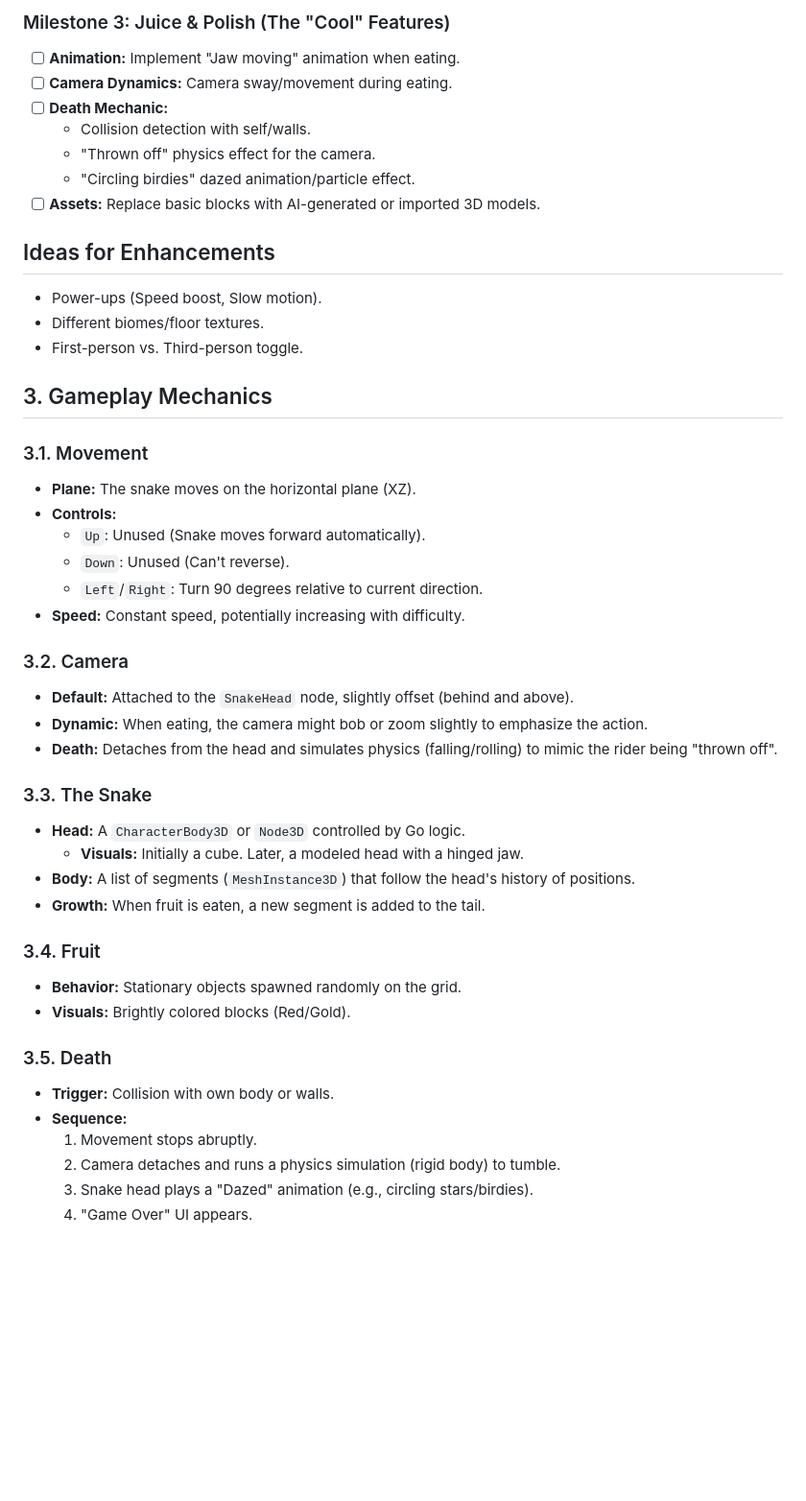
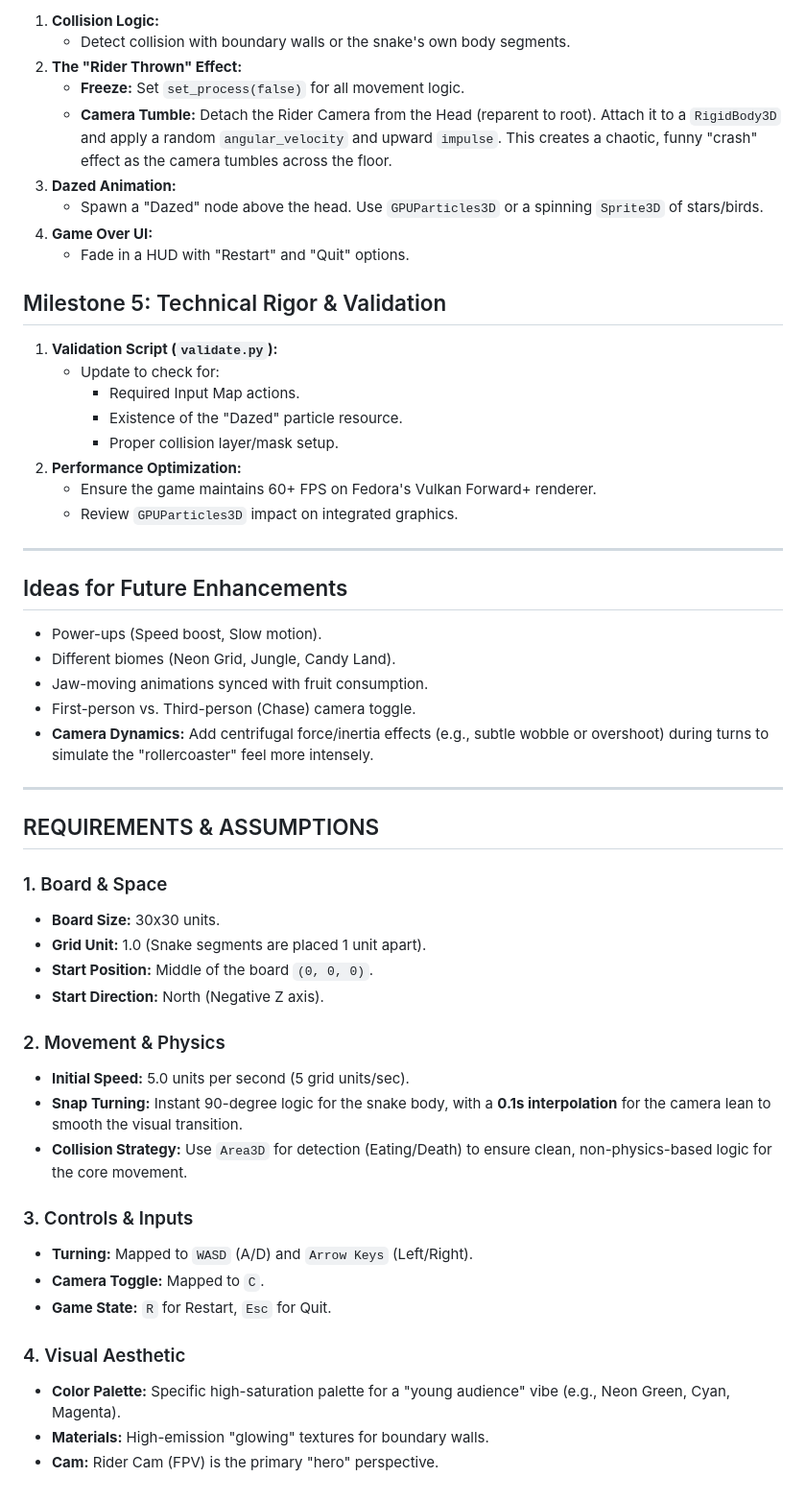
Before and after one commit to gundalow/snake, a Markdown page: PROJECT_PLAN.md, the part around one of its changes. Shown at 96% size. GitHub-like rendering; blank space fills up the shorter version.

Commit message:
Updated milestones

```diff
--- a/PROJECT_PLAN.md
+++ b/PROJECT_PLAN.md
@@ -52,47 +46,54 @@ On collision with a wall or self:
 
-### Milestone 3: Juice & Polish (The "Cool" Features)
-*   [ ] **Animation:** Implement "Jaw moving" animation when eating.
-*   [ ] **Camera Dynamics:** Camera sway/movement during eating.
-*   [ ] **Death Mechanic:**
-    *   Collision detection with self/walls.
-    *   "Thrown off" physics effect for the camera.
-    *   "Circling birdies" dazed animation/particle effect.
-*   [ ] **Assets:** Replace basic blocks with AI-generated or imported 3D models.
+1. **Collision Logic:**
+    - Detect collision with boundary walls or the snake's own body segments.
+2. **The "Rider Thrown" Effect:**
+    - **Freeze:** Set `set_process(false)` for all movement logic.
+    - **Camera Tumble:** Detach the Rider Camera from the Head (reparent to root). Attach it to a `RigidBody3D` and apply a random `angular_velocity` and upward `impulse`. This creates a chaotic, funny "crash" effect as the camera tumbles across the floor.
+3. **Dazed Animation:**
+    - Spawn a "Dazed" node above the head. Use `GPUParticles3D` or a spinning `Sprite3D` of stars/birds.
+4. **Game Over UI:**
+    - Fade in a HUD with "Restart" and "Quit" options.
 
-## Ideas for Enhancements
-*   Power-ups (Speed boost, Slow motion).
-*   Different biomes/floor textures.
-*   First-person vs. Third-person toggle.
+## Milestone 5: Technical Rigor & Validation
+1. **Validation Script (`validate.py`):**
+    - Update to check for:
+        - Required Input Map actions.
+        - Existence of the "Dazed" particle resource.
+        - Proper collision layer/mask setup.
+2. **Performance Optimization:**
+    - Ensure the game maintains 60+ FPS on Fedora's Vulkan Forward+ renderer.
+    - Review `GPUParticles3D` impact on integrated graphics.
 
-## 3. Gameplay Mechanics
+---
 
-### 3.1. Movement
-*   **Plane:** The snake moves on the horizontal plane (XZ).
-*   **Controls:**
-    *   `Up`: Unused (Snake moves forward automatically).
-    *   `Down`: Unused (Can't reverse).
-    *   `Left`/`Right`: Turn 90 degrees relative to current direction.
-*   **Speed:** Constant speed, potentially increasing with difficulty.
+## Ideas for Future Enhancements
+- Power-ups (Speed boost, Slow motion).
+- Different biomes (Neon Grid, Jungle, Candy Land).
+- Jaw-moving animations synced with fruit consumption.
+- First-person vs. Third-person (Chase) camera toggle.
+- **Camera Dynamics:** Add centrifugal force/inertia effects (e.g., subtle wobble or overshoot) during turns to simulate the "rollercoaster" feel more intensely.
 
-### 3.2. Camera
-*   **Default:** Attached to the `SnakeHead` node, slightly offset (behind and above).
-*   **Dynamic:** When eating, the camera might bob or zoom slightly to emphasize the action.
-*   **Death:** Detaches from the head and simulates physics (falling/rolling) to mimic the rider being "thrown off".
+---
 
-### 3.3. The Snake
-*   **Head:** A `CharacterBody3D` or `Node3D` controlled by Go logic.
-    *   **Visuals:** Initially a cube. Later, a modeled head with a hinged jaw.
-*   **Body:** A list of segments (`MeshInstance3D`) that follow the head's history of positions.
-*   **Growth:** When fruit is eaten, a new segment is added to the tail.
+## REQUIREMENTS & ASSUMPTIONS
 
-### 3.4. Fruit
-*   **Behavior:** Stationary objects spawned randomly on the grid.
-*   **Visuals:** Brightly colored blocks (Red/Gold).
+### 1. Board & Space
+- **Board Size:** 30x30 units.
+- **Grid Unit:** 1.0 (Snake segments are placed 1 unit apart).
+- **Start Position:** Middle of the board `(0, 0, 0)`.
+- **Start Direction:** North (Negative Z axis).
 
-### 3.5. Death
-*   **Trigger:** Collision with own body or walls.
-*   **Sequence:**
-    1.  Movement stops abruptly.
-    2.  Camera detaches and runs a physics simulation (rigid body) to tumble.
-    3.  Snake head plays a "Dazed" animation (e.g., circling stars/birdies).
-    4.  "Game Over" UI appears.
+### 2. Movement & Physics
+- **Initial Speed:** 5.0 units per second (5 grid units/sec).
+- **Snap Turning:** Instant 90-degree logic for the snake body, with a **0.1s interpolation** for the camera lean to smooth the visual transition.
+- **Collision Strategy:** Use `Area3D` for detection (Eating/Death) to ensure clean, non-physics-based logic for the core movement.
+
+### 3. Controls & Inputs
+- **Turning:** Mapped to `WASD` (A/D) and `Arrow Keys` (Left/Right).
+- **Camera Toggle:** Mapped to `C`.
+- **Game State:** `R` for Restart, `Esc` for Quit.
+
+### 4. Visual Aesthetic
+- **Color Palette:** Specific high-saturation palette for a "young audience" vibe (e.g., Neon Green, Cyan, Magenta).
+- **Materials:** High-emission "glowing" textures for boundary walls.
+- **Cam:** Rider Cam (FPV) is the primary "hero" perspective.
```
Also changed, not shown: other parts of PROJECT_PLAN.md (+36 -42 lines).
